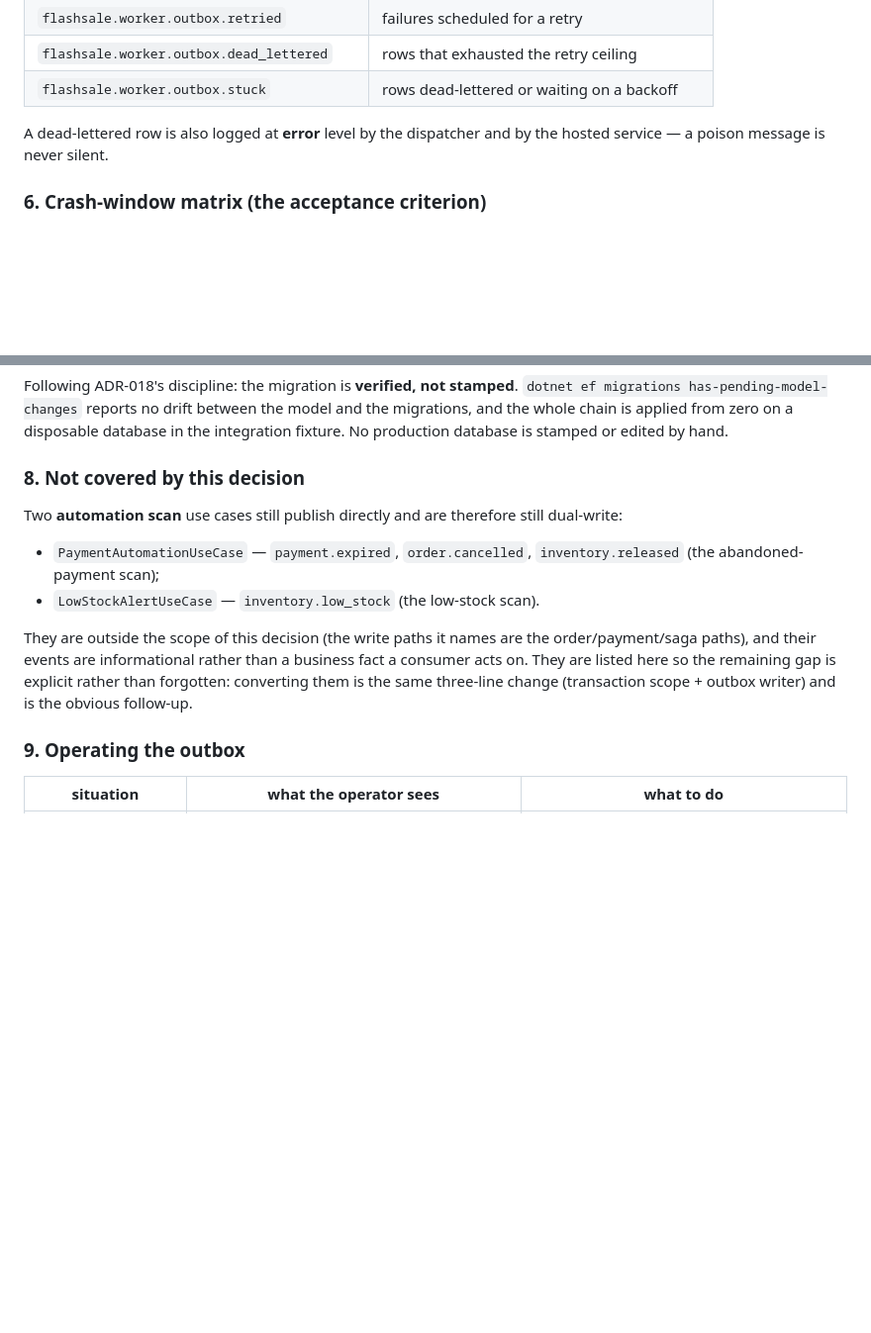
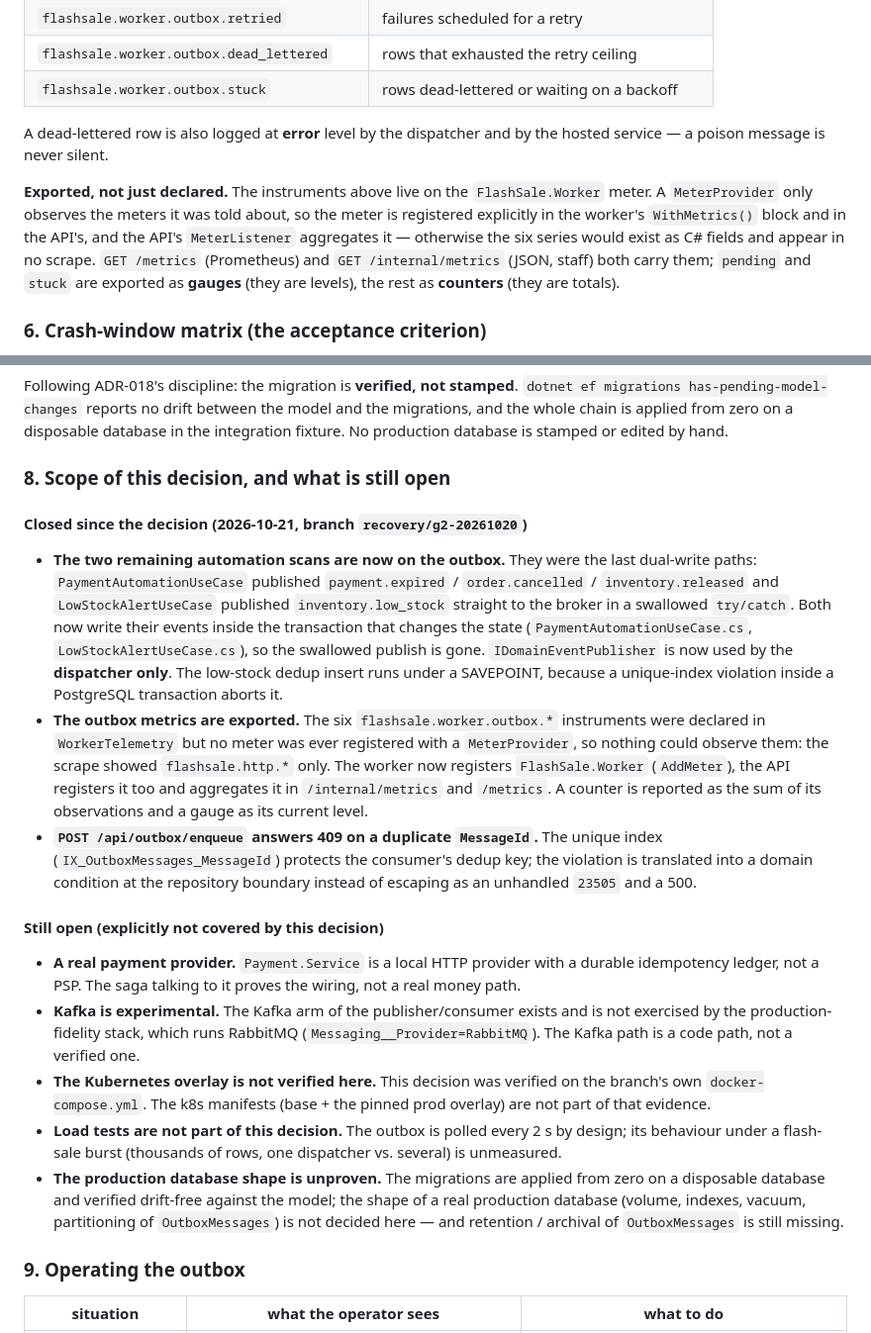
Before and after one commit to imtarget05/FlashSale-Backend, a Markdown page: docs/adr/019-transactional-outbox.md, 2 parts joined by grey strips. Shown at 99% size. Rendered like a GitHub page; blank space fills up the shorter version.

```diff
--- a/docs/adr/019-transactional-outbox.md
+++ b/docs/adr/019-transactional-outbox.md
@@ -174,6 +174,15 @@ Following the existing `flashsale.*` meter pattern (`WorkerTelemetry`):
 A dead-lettered row is also logged at **error** level by the dispatcher and by
 the hosted service — a poison message is never silent.
 
+**Exported, not just declared.** The instruments above live on the
+`FlashSale.Worker` meter. A `MeterProvider` only observes the meters it was
+told about, so the meter is registered explicitly in the worker's
+`WithMetrics()` block and in the API's, and the API's `MeterListener`
+aggregates it — otherwise the six series would exist as C# fields and appear
+in no scrape. `GET /metrics` (Prometheus) and `GET /internal/metrics` (JSON,
+staff) both carry them; `pending` and `stuck` are exported as **gauges**
+(they are levels), the rest as **counters** (they are totals).
+
 ### 6. Crash-window matrix (the acceptance criterion)
 
 Verified by `tests/IntegrationTests/OutboxCrashWindowTests.cs` against a real
@@ -207,20 +216,53 @@ model and the migrations, and the whole chain is applied from zero on a
 disposable database in the integration fixture. No production database is
 stamped or edited by hand.
 
-### 8. Not covered by this decision
+### 8. Scope of this decision, and what is still open
 
-Two **automation scan** use cases still publish directly and are therefore
-still dual-write:
+#### Closed since the decision (2026-10-21, branch `recovery/g2-20261020`)
 
-* `PaymentAutomationUseCase` — `payment.expired`, `order.cancelled`,
-  `inventory.released` (the abandoned-payment scan);
-* `LowStockAlertUseCase` — `inventory.low_stock` (the low-stock scan).
+* **The two remaining automation scans are now on the outbox.** They were the
+  last dual-write paths: `PaymentAutomationUseCase` published
+  `payment.expired` / `order.cancelled` / `inventory.released` and
+  `LowStockAlertUseCase` published `inventory.low_stock` straight to the
+  broker in a swallowed `try/catch`. Both now write their events inside the
+  transaction that changes the state
+  (`PaymentAutomationUseCase.cs`, `LowStockAlertUseCase.cs`), so the swallowed
+  publish is gone. `IDomainEventPublisher` is now used by the **dispatcher
+  only**. The low-stock dedup insert runs under a SAVEPOINT, because a
+  unique-index violation inside a PostgreSQL transaction aborts it.
+* **The outbox metrics are exported.** The six `flashsale.worker.outbox.*`
+  instruments were declared in `WorkerTelemetry` but no meter was ever
+  registered with a `MeterProvider`, so nothing could observe them: the
+  scrape showed `flashsale.http.*` only. The worker now registers
+  `FlashSale.Worker` (`AddMeter`), the API registers it too and aggregates it
+  in `/internal/metrics` and `/metrics`. A counter is reported as the sum of
+  its observations and a gauge as its current level.
+* **`POST /api/outbox/enqueue` answers 409 on a duplicate `MessageId`.** The
+  unique index (`IX_OutboxMessages_MessageId`) protects the consumer's dedup
+  key; the violation is translated into a domain condition at the repository
+  boundary instead of escaping as an unhandled `23505` and a 500.
 
-They are outside the scope of this decision (the write paths it names are the
-order/payment/saga paths), and their events are informational rather than a
-business fact a consumer acts on. They are listed here so the remaining gap is
-explicit rather than forgotten: converting them is the same three-line change
-(transaction scope + outbox writer) and is the obvious follow-up.
+#### Still open (explicitly not covered by this decision)
+
+* **A real payment provider.** `Payment.Service` is a local HTTP provider with
+  a durable idempotency ledger, not a PSP. The saga talking to it proves the
+  wiring, not a real money path.
+* **Kafka is experimental.** The Kafka arm of the publisher/consumer exists
+  and is not exercised by the production-fidelity stack, which runs RabbitMQ
+  (`Messaging__Provider=RabbitMQ`). The Kafka path is a code path, not a
+  verified one.
+* **The Kubernetes overlay is not verified here.** This decision was verified
+  on the branch's own `docker-compose.yml`. The k8s manifests (base + the
+  pinned prod overlay) are not part of that evidence.
+* **Load tests are not part of this decision.** The outbox is polled every
+  2 s by design; its behaviour under a flash-sale burst (thousands of rows,
+  one dispatcher vs. several) is unmeasured.
+* **The production database shape is unproven.** The migrations are applied
+  from zero on a disposable database and verified drift-free against the
+  model; the shape of a real production database (volume, indexes, vacuum,
+  partitioning of `OutboxMessages`) is not decided here — and retention /
+  archival of `OutboxMessages` is still missing.
+
 
 ### 9. Operating the outbox
 
```
Also changed, not shown: docs/evidence/integration-layer-self-consistent-branch-2026-10-21.md (added, +181 -0 lines), docs/findings/outbox-gap.md (+7 -2 lines).
